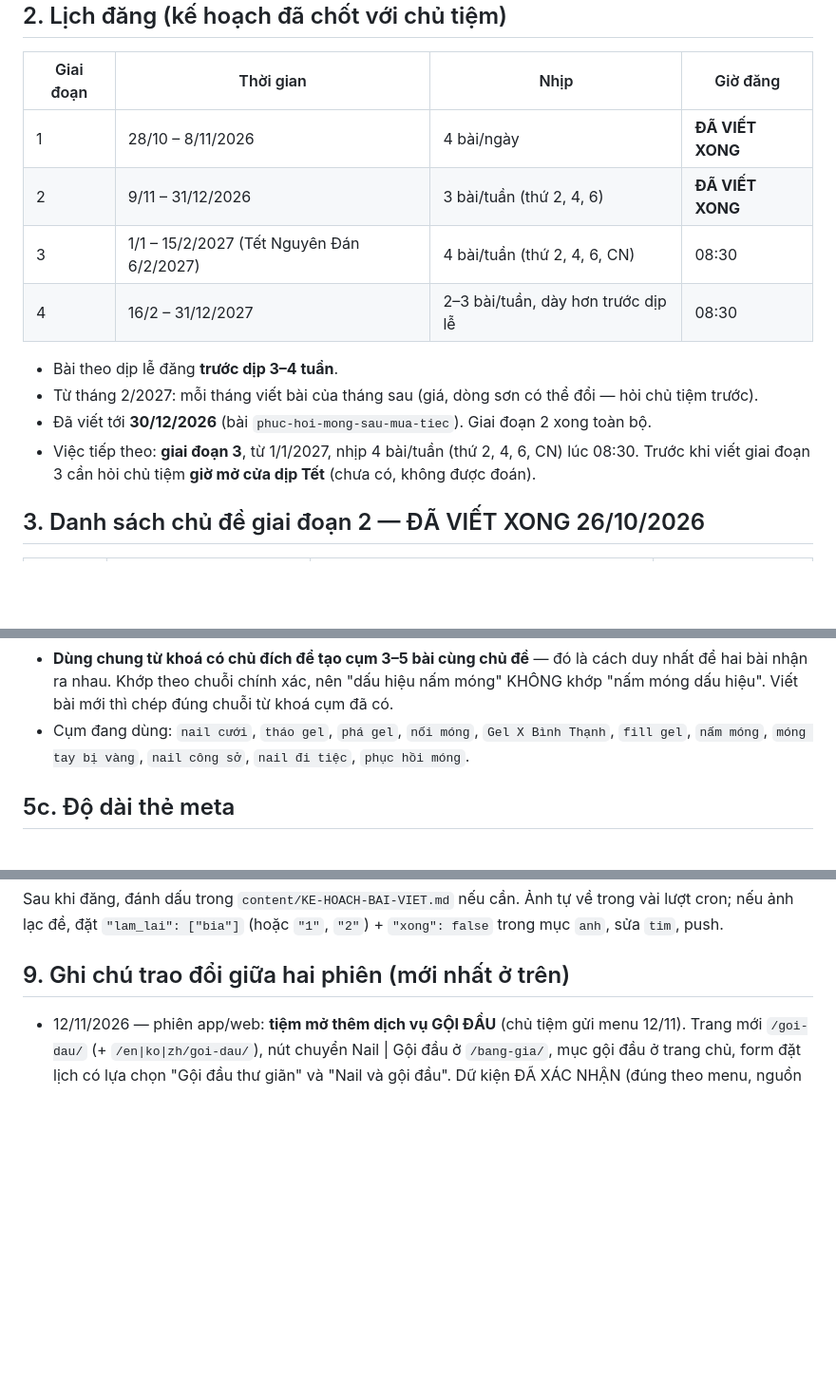
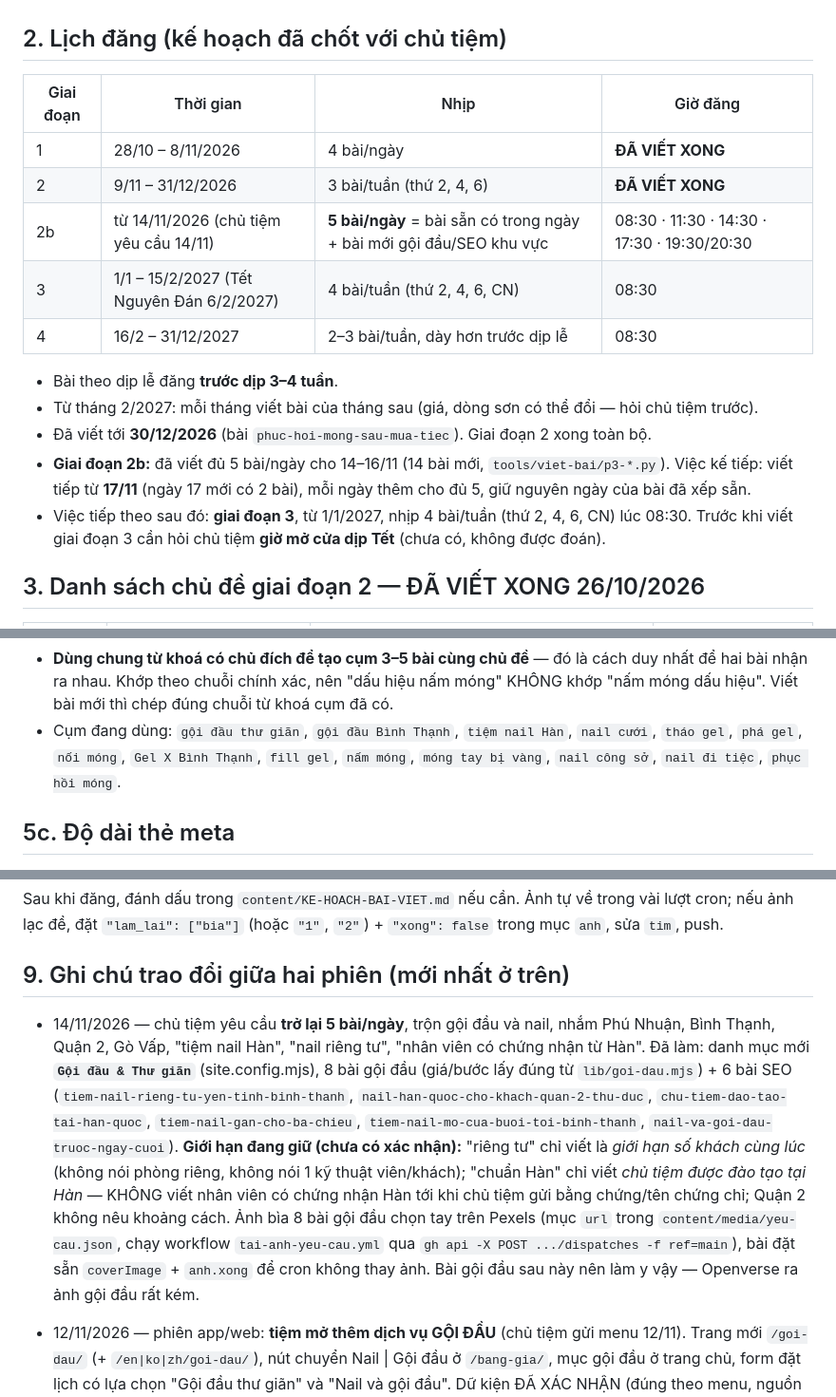
Before and after one commit to vessca-nail/vessca-web, a Markdown page: content/HUONG-DAN-VIET-BAI.md, 3 parts joined by grey strips. Shown at 95% size. Rendered like a GitHub page; blank space fills up the shorter version.

Commit message:
Hướng dẫn viết bài: giai đoạn 2b 5 bài/ngày, ghi chú 14/11
Co-Authored-By: Claude Opus 5.5 <noreply@anthropic.com>
Claude-Session: https://claude.ai/code/session_013ezNocJrL8wguVYP5ybPJi

```diff
--- a/content/HUONG-DAN-VIET-BAI.md
+++ b/content/HUONG-DAN-VIET-BAI.md
@@ -24,13 +24,16 @@ Cập nhật: 26/10/2026. Đọc hết file này trước khi viết. File đi k
 |---|---|---|---|
 | 1 | 28/10 – 8/11/2026 | 4 bài/ngày | **ĐÃ VIẾT XONG** |
 | 2 | 9/11 – 31/12/2026 | 3 bài/tuần (thứ 2, 4, 6) | **ĐÃ VIẾT XONG** |
+| 2b | từ 14/11/2026 (chủ tiệm yêu cầu 14/11) | **5 bài/ngày** = bài sẵn có trong ngày + bài mới gội đầu/SEO khu vực | 08:30 · 11:30 · 14:30 · 17:30 · 19:30/20:30 |
 | 3 | 1/1 – 15/2/2027 (Tết Nguyên Đán 6/2/2027) | 4 bài/tuần (thứ 2, 4, 6, CN) | 08:30 |
 | 4 | 16/2 – 31/12/2027 | 2–3 bài/tuần, dày hơn trước dịp lễ | 08:30 |
 
 - Bài theo dịp lễ đăng **trước dịp 3–4 tuần**.
 - Từ tháng 2/2027: mỗi tháng viết bài của tháng sau (giá, dòng sơn có thể đổi — hỏi chủ tiệm trước).
 - Đã viết tới **30/12/2026** (bài `phuc-hoi-mong-sau-mua-tiec`). Giai đoạn 2 xong toàn bộ.
-- Việc tiếp theo: **giai đoạn 3**, từ 1/1/2027, nhịp 4 bài/tuần (thứ 2, 4, 6, CN) lúc 08:30.
+- **Giai đoạn 2b:** đã viết đủ 5 bài/ngày cho 14–16/11 (14 bài mới, `tools/viet-bai/p3-*.py`). Việc kế tiếp: viết
+  tiếp từ **17/11** (ngày 17 mới có 2 bài), mỗi ngày thêm cho đủ 5, giữ nguyên ngày của bài đã xếp sẵn.
+- Việc tiếp theo sau đó: **giai đoạn 3**, từ 1/1/2027, nhịp 4 bài/tuần (thứ 2, 4, 6, CN) lúc 08:30.
   Trước khi viết giai đoạn 3 cần hỏi chủ tiệm **giờ mở cửa dịp Tết** (chưa có, không được đoán).
 
 ## 3. Danh sách chủ đề giai đoạn 2 — ĐÃ VIẾT XONG 26/10/2026
@@ -120,7 +123,7 @@ chính xác** (`shared * 3 + cùng danh mục * 2`). Vì vậy:
 - **Dùng chung từ khoá có chủ đích để tạo cụm 3–5 bài cùng chủ đề** — đó là cách
   duy nhất để hai bài nhận ra nhau. Khớp theo chuỗi chính xác, nên "dấu hiệu nấm móng"
   KHÔNG khớp "nấm móng dấu hiệu". Viết bài mới thì chép đúng chuỗi từ khoá cụm đã có.
-- Cụm đang dùng: `nail cưới`, `tháo gel`, `phá gel`, `nối móng`, `Gel X Bình Thạnh`,
+- Cụm đang dùng: `gội đầu thư giãn`, `gội đầu Bình Thạnh`, `tiệm nail Hàn`, `nail cưới`, `tháo gel`, `phá gel`, `nối móng`, `Gel X Bình Thạnh`,
   `fill gel`, `nấm móng`, `móng tay bị vàng`, `nail công sở`, `nail đi tiệc`, `phục hồi móng`.
 
 ## 5c. Độ dài thẻ meta
@@ -216,6 +219,18 @@ Sau khi đăng, đánh dấu trong `content/KE-HOACH-BAI-VIET.md` nếu cần.
 nếu ảnh lạc đề, đặt `"lam_lai": ["bia"]` (hoặc `"1"`, `"2"`) + `"xong": false` trong mục `anh`, sửa `tim`, push.
 
 ## 9. Ghi chú trao đổi giữa hai phiên (mới nhất ở trên)
+
+- 14/11/2026 — chủ tiệm yêu cầu **trở lại 5 bài/ngày**, trộn gội đầu và nail, nhắm Phú Nhuận, Bình Thạnh,
+  Quận 2, Gò Vấp, "tiệm nail Hàn", "nail riêng tư", "nhân viên có chứng nhận từ Hàn". Đã làm: danh mục mới
+  **`Gội đầu & Thư giãn`** (site.config.mjs), 8 bài gội đầu (giá/bước lấy đúng từ `lib/goi-dau.mjs`) + 6 bài SEO
+  (`tiem-nail-rieng-tu-yen-tinh-binh-thanh`, `nail-han-quoc-cho-khach-quan-2-thu-duc`, `chu-tiem-dao-tao-tai-han-quoc`,
+  `tiem-nail-gan-cho-ba-chieu`, `tiem-nail-mo-cua-buoi-toi-binh-thanh`, `nail-va-goi-dau-truoc-ngay-cuoi`).
+  **Giới hạn đang giữ (chưa có xác nhận):** "riêng tư" chỉ viết là *giới hạn số khách cùng lúc* (không nói phòng riêng,
+  không nói 1 kỹ thuật viên/khách); "chuẩn Hàn" chỉ viết *chủ tiệm được đào tạo tại Hàn* — KHÔNG viết nhân viên có
+  chứng nhận Hàn tới khi chủ tiệm gửi bằng chứng/tên chứng chỉ; Quận 2 không nêu khoảng cách. Ảnh bìa 8 bài gội đầu
+  chọn tay trên Pexels (mục `url` trong `content/media/yeu-cau.json`, chạy workflow `tai-anh-yeu-cau.yml` qua
+  `gh api -X POST .../dispatches -f ref=main`), bài đặt sẵn `coverImage` + `anh.xong` để cron không thay ảnh.
+  Bài gội đầu sau này nên làm y vậy — Openverse ra ảnh gội đầu rất kém.
 
 - 12/11/2026 — phiên app/web: **tiệm mở thêm dịch vụ GỘI ĐẦU** (chủ tiệm gửi menu 12/11). Trang mới
   `/goi-dau/` (+ `/en|ko|zh/goi-dau/`), nút chuyển Nail | Gội đầu ở `/bang-gia/`, mục gội đầu ở trang chủ,
```
